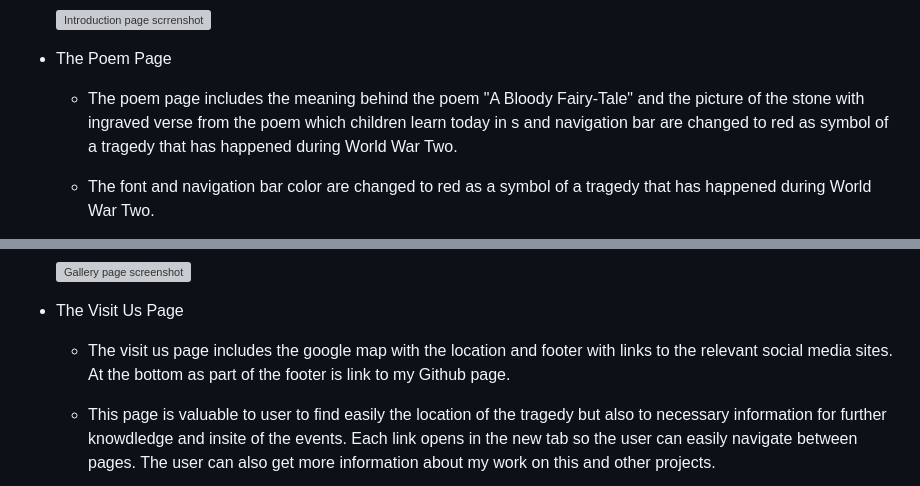
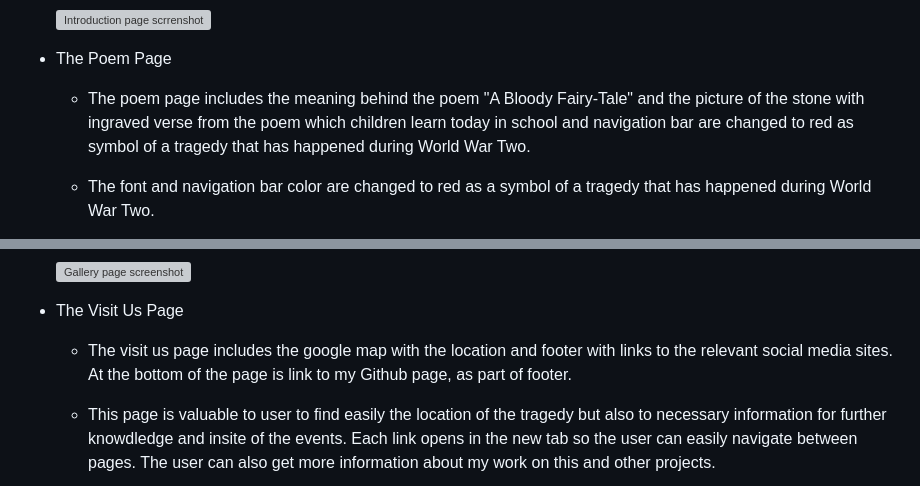
Before and after one commit to drmarija/sumarice, a Markdown page: README.md, 2 parts joined by grey strips. Drawn GitHub-style; grey boxes are pictures that could not be loaded.

Commit message:
Add README.md file with new information

```diff
--- a/README.md
+++ b/README.md
@@ -32,7 +32,7 @@ This is my first project and it is dedicated to myself (10 years of war zone) bu
 
 - The Poem Page
 
-  - The poem page includes the meaning behind the poem "A Bloody Fairy-Tale" and the picture of the stone with ingraved verse from the poem which children learn today in s and navigation bar are changed to red as symbol of a tragedy that has happened during World War Two.
+  - The poem page includes the meaning behind the poem "A Bloody Fairy-Tale" and the picture of the stone with ingraved verse from the poem which children learn today in school and navigation bar are changed to red as symbol of a tragedy that has happened during World War Two.
 
   - The font and navigation bar color are changed to red as a symbol of a tragedy that has happened during World War Two.
 
@@ -48,7 +48,7 @@ This is my first project and it is dedicated to myself (10 years of war zone) bu
 
 - The Visit Us Page
 
-  - The visit us page includes the google map with the location and footer with links to the relevant social media sites. At the bottom as part of the footer is link to my Github page.
+  - The visit us page includes the google map with the location and footer with links to the relevant social media sites. At the bottom of the page is link to my Github page, as part of footer.
 
   - This page is valuable to user to find easily the location of the tragedy but also to necessary information for further knowdledge and insite of the events. Each link opens in the new tab so the user can easily navigate between pages. The user can also get more information about my work on this and other projects.
 
```
Also changed, not shown: other parts of README.md (+1 -1 lines).
